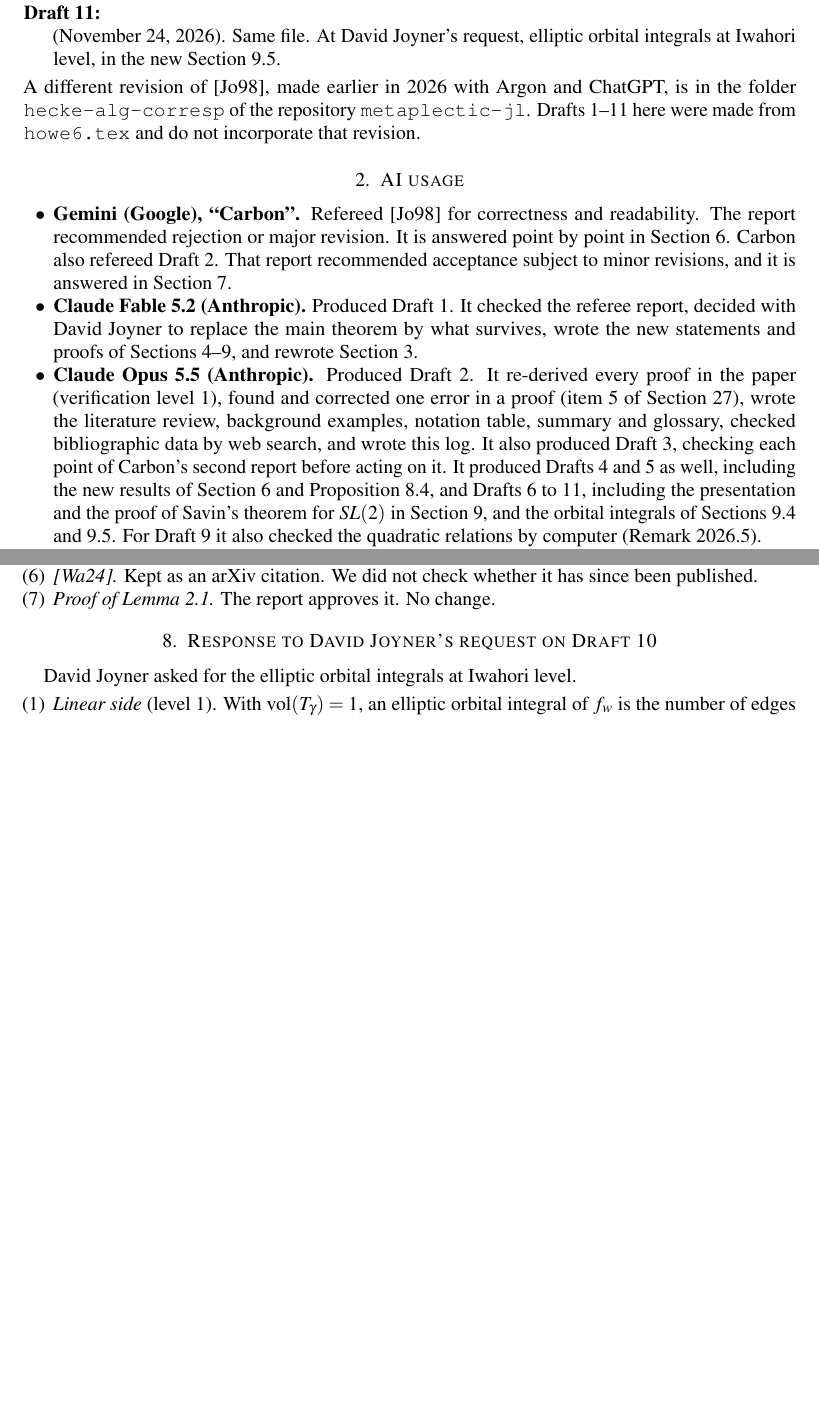
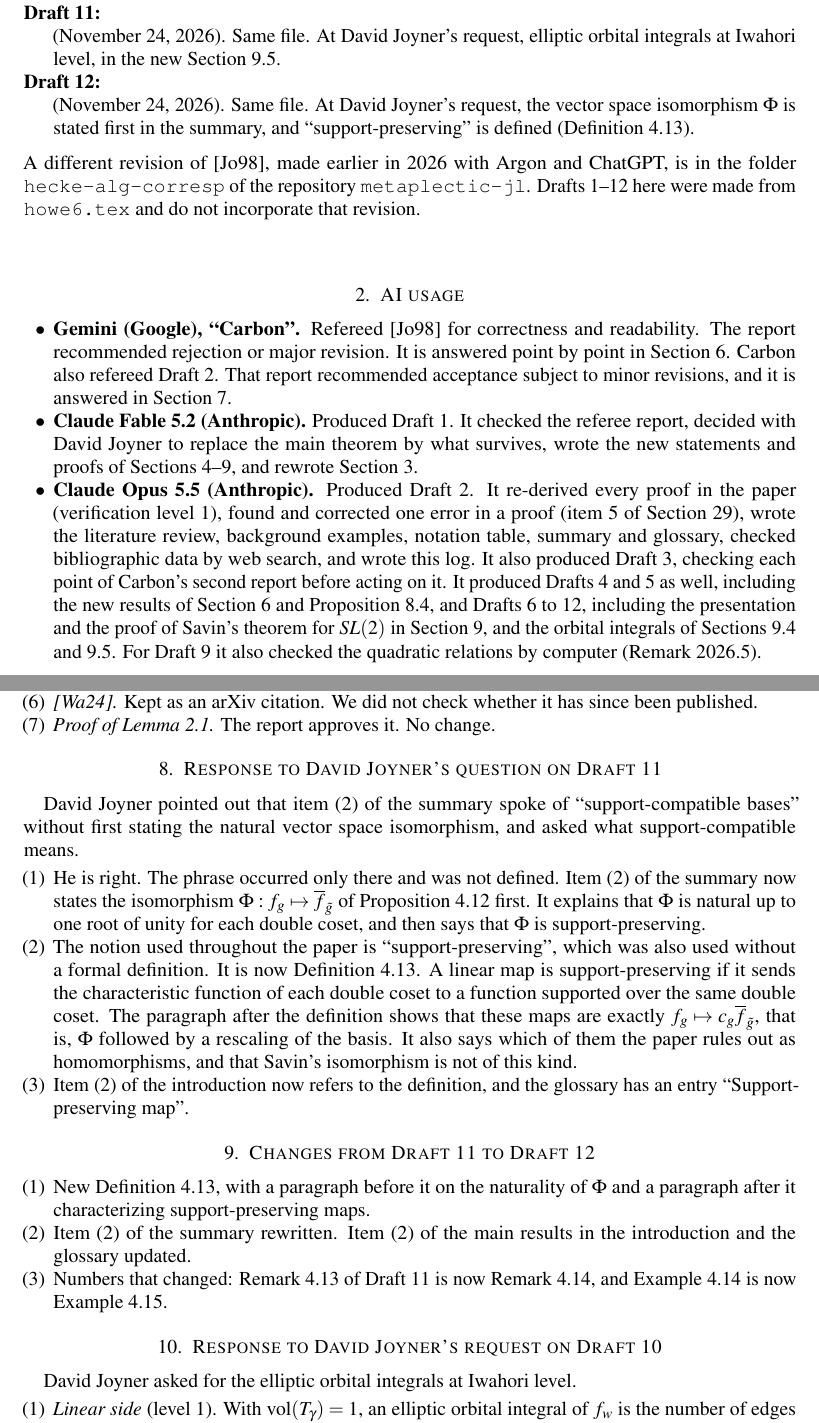
Before and after one commit to wdjoyner/metaplectic-jl, a LaTeX paper (hecke-alg-corresp/hecke-algebras-SL2bar-revision-log.tex): two parts of pages 2 and 7 of 16 before the commit and two parts of pages 2 and 7 of 17 after it, joined at a grey line, cut so that both start at the same text, the shorter picture padded with empty space. The pictures show the PDF file hecke-alg-corresp/hecke-algebras-SL2bar-revision-log.pdf that the author committed with the source.

Commit message:
Hecke algebras of SL2bar, Draft 12: define support-preserving maps
- New Definition 4.13 (support-preserving map), with the naturality of
  Phi stated before it and a characterization after it.
- Summary item (2) now states the vector space isomorphism Phi first;
  the undefined phrase "support-compatible bases" is gone.
- Intro item (2) and glossary updated; revision log updated.

Co-Authored-By: Claude Opus 5.5 <noreply@anthropic.com>
Claude-Session: https://claude.ai/code/session_01HSsdNuxcJJJX3MAi6VdBNP

```diff
--- a/hecke-alg-corresp/hecke-algebras-SL2bar-revision-log.tex
+++ b/hecke-alg-corresp/hecke-algebras-SL2bar-revision-log.tex
@@ -40 +40,4 @@ was the file \texttt{howe6.tex}. Numbers such as
 the same numbering as Draft~6, apart from the additions listed in
+Section~\ref{sec:d7d8}. Sections~\ref{sec:d8d9}, \ref{sec:d9d10}, \ref{sec:d10d11}
+and~\ref{sec:d11d12} list the numbers that changed from Draft~8
+onwards.
@@ -99,12 +100,16 @@ them, and vanishing results and a sum rule at deep level.
 \item[Draft 11] (November 24, 2026). Same file. At David Joyner's
 request, elliptic orbital integrals at Iwahori level, in the new
 Section~\ref{P-subsec:elliptic}.
+\item[Draft 12] (November 24, 2026). Same file. At David Joyner's
+request, the vector space isomorphism $\Phi$ is stated first in the
+summary, and ``support-preserving'' is defined
+(Definition~\ref{P-def:supportpreserving}).
 \end{description}
 
 \noindent
 A different revision of [Jo98], made earlier in 2026 with Argon and
 ChatGPT, is in the folder \texttt{hecke-alg-corresp} of the repository
-\texttt{metaplectic-jl}. Drafts~1--11 here were made from
+\texttt{metaplectic-jl}. Drafts~1--12 here were made from
 \texttt{howe6.tex} and do not incorporate that revision.
 
 \section{AI usage}
@@ -130,7 +135,7 @@ data by web search, and wrote this log. It also produced Draft~3,
 checking each point of Carbon's second report before acting on it.
 It produced Drafts~4 and~5 as well, including the new results of
 Section~\ref{P-section:n2} and Proposition~\ref{P-prop:traceless}, and
-Drafts~6 to~11, including the presentation and the proof of Savin's
+Drafts~6 to~12, including the presentation and the proof of Savin's
 theorem for $SL(2)$ in Section~\ref{P-section:savin}, and the orbital
 integrals of Sections~\ref{P-subsec:orbital} and~\ref{P-subsec:elliptic}. For Draft~9 it
 also checked the quadratic relations by computer
@@ -442,6 +447,46 @@ the style guide and is unchanged.
 whether it has since been published.
 \item \emph{Proof of Lemma~\ref{P-lemma:hilbert}.} The report approves
 it. No change.
+\end{enumerate}
+
+\section{Response to David Joyner's question on Draft 11}
+\label{sec:d11request}
+
+David Joyner pointed out that item (2) of the summary spoke of
+``support-compatible bases'' without first stating the natural vector
+space isomorphism, and asked what support-compatible means.
+
+\begin{enumerate}[leftmargin=1.5em]
+\item He is right. The phrase occurred only there and was not defined.
+Item (2) of the summary now states the isomorphism
+$\Phi:f_g\mapsto\overline f_{\tilde g}$ of
+Proposition~\ref{P-prop:admissible} first. It explains that $\Phi$ is
+natural up to one root of unity for each double coset, and then says
+that $\Phi$ is support-preserving.
+\item The notion used throughout the paper is ``support-preserving'',
+which was also used without a formal definition. It is now
+Definition~\ref{P-def:supportpreserving}. A linear map is
+support-preserving if it sends the characteristic function of each
+double coset to a function supported over the same double coset. The
+paragraph after the definition shows that these maps are exactly
+$f_g\mapsto c_g\overline f_{\tilde g}$, that is, $\Phi$ followed by a
+rescaling of the basis. It also says which of them the paper rules out
+as homomorphisms, and that Savin's isomorphism is not of this kind.
+\item Item (2) of the introduction now refers to the definition, and
+the glossary has an entry ``Support-preserving map''.
+\end{enumerate}
+
+\section{Changes from Draft 11 to Draft 12}
+\label{sec:d11d12}
+
+\begin{enumerate}[leftmargin=1.5em]
+\item New Definition~\ref{P-def:supportpreserving}, with a paragraph
+before it on the naturality of $\Phi$ and a paragraph after it
+characterizing support-preserving maps.
+\item Item (2) of the summary rewritten. Item (2) of the main results in
+the introduction and the glossary updated.
+\item Numbers that changed: Remark~4.13 of Draft~11 is now
+Remark~\ref{P-rem:nochoice}, and Example~4.14 is now Example~4.15.
 \end{enumerate}
 
 \section{Response to David Joyner's request on Draft 10}
```
Also changed, not shown: hecke-alg-corresp/hecke-algebras-SL2bar.tex (+49 -7 lines), hecke-alg-corresp/hecke-algebras-SL2bar-revision-log.pdf, hecke-alg-corresp/hecke-algebras-SL2bar.pdf, hecke-alg-corresp/hecke-algebras-SL2bar-revision-log.tex (10 more changed lines).
